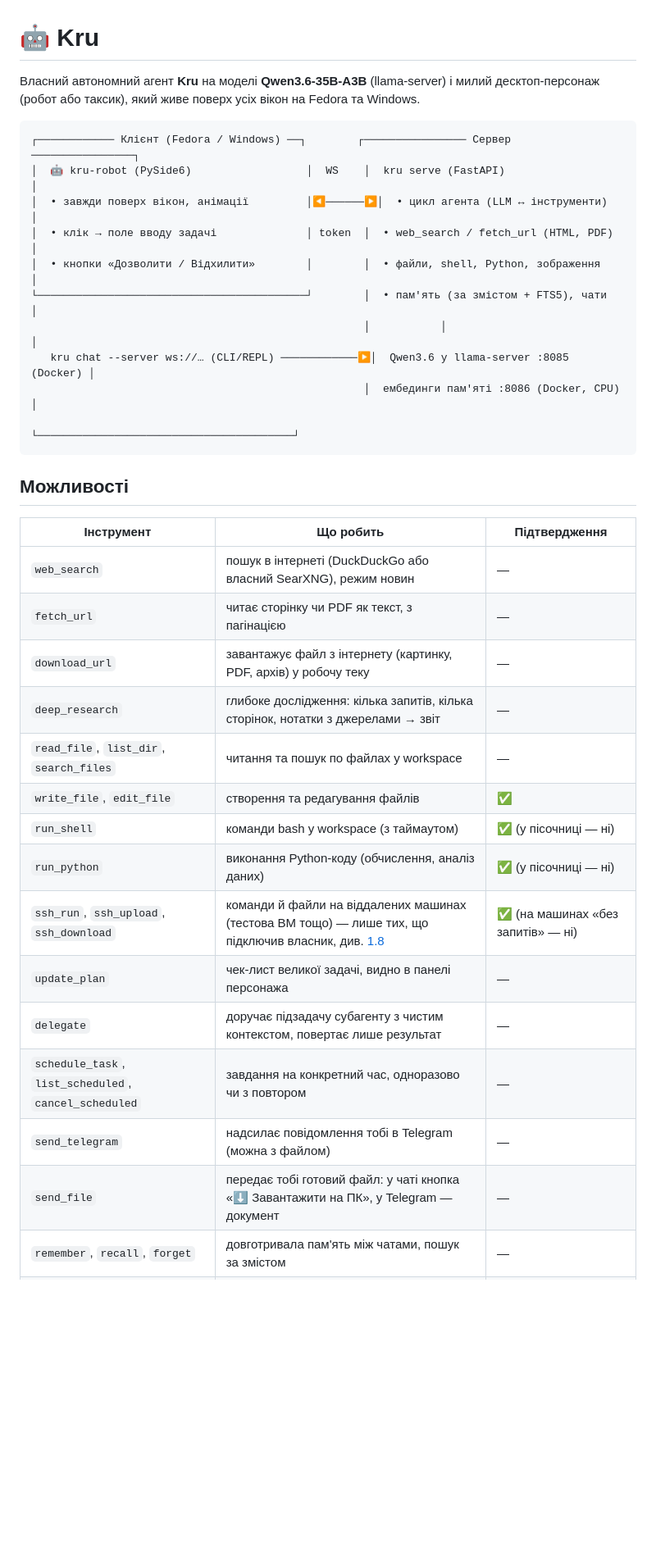
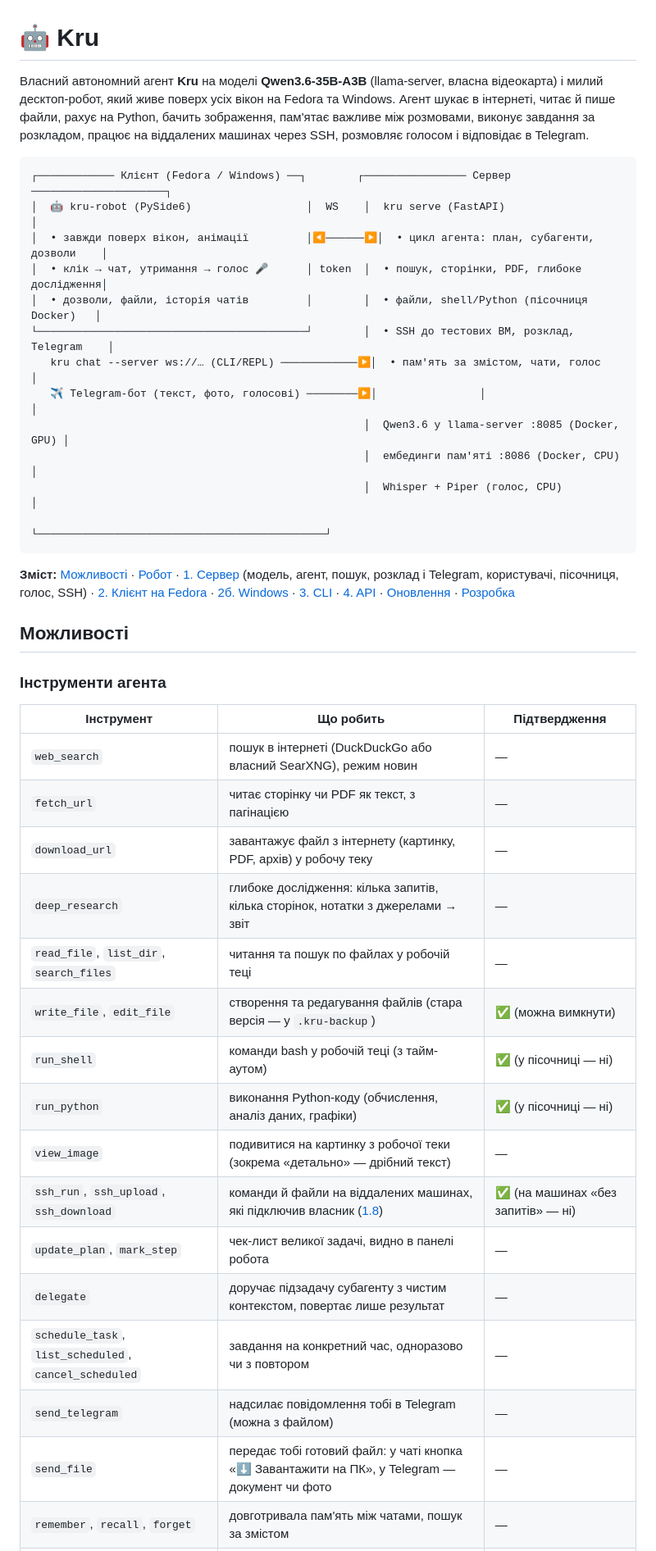
Before and after one commit to Ytrnfhsy/bot, a Markdown page: README.md, the part around one of its changes. Shown at 82% size. GitHub-like rendering; blank space fills up the shorter version.

````diff
--- a/README.md
+++ b/README.md
@@ -1,22 +1,33 @@
 # 🤖 Kru
 
-Власний автономний агент **Kru** на моделі **Qwen3.6-35B-A3B** (llama-server) і милий десктоп-персонаж
-(робот або таксик), який живе поверх усіх вікон на Fedora та Windows.
+Власний автономний агент **Kru** на моделі **Qwen3.6-35B-A3B** (llama-server, власна відеокарта) і милий
+десктоп-робот, який живе поверх усіх вікон на Fedora та Windows. Агент шукає в інтернеті, читає й пише файли,
+рахує на Python, бачить зображення, пам'ятає важливе між розмовами, виконує завдання за розкладом, працює
+на віддалених машинах через SSH, розмовляє голосом і відповідає в Telegram.
 
 ```
-┌──────────── Клієнт (Fedora / Windows) ──┐        ┌──────────────── Сервер ────────────────┐
-│  🤖 kru-robot (PySide6)                  │  WS    │  kru serve (FastAPI)                   │
-│  • завжди поверх вікон, анімації         │◀──────▶│  • цикл агента (LLM ↔ інструменти)     │
-│  • клік → поле вводу задачі              │ token  │  • web_search / fetch_url (HTML, PDF)  │
-│  • кнопки «Дозволити / Відхилити»        │        │  • файли, shell, Python, зображення    │
-└──────────────────────────────────────────┘        │  • пам'ять (за змістом + FTS5), чати   │
-                                                    │           │                            │
-   kru chat --server ws://… (CLI/REPL) ────────────▶│  Qwen3.6 у llama-server :8085 (Docker) │
-                                                    │  ембединги пам'яті :8086 (Docker, CPU) │
-                                                    └────────────────────────────────────────┘
+┌──────────── Клієнт (Fedora / Windows) ──┐        ┌──────────────── Сервер ─────────────────────┐
+│  🤖 kru-robot (PySide6)                  │  WS    │  kru serve (FastAPI)                        │
+│  • завжди поверх вікон, анімації         │◀──────▶│  • цикл агента: план, субагенти, дозволи    │
+│  • клік → чат, утримання → голос 🎤      │ token  │  • пошук, сторінки, PDF, глибоке дослідження│
+│  • дозволи, файли, історія чатів         │        │  • файли, shell/Python (пісочниця Docker)   │
+└──────────────────────────────────────────┘        │  • SSH до тестових ВМ, розклад, Telegram    │
+   kru chat --server ws://… (CLI/REPL) ────────────▶│  • пам'ять за змістом, чати, голос          │
+   ✈️ Telegram-бот (текст, фото, голосові) ────────▶│                │                            │
+                                                    │  Qwen3.6 у llama-server :8085 (Docker, GPU) │
+                                                    │  ембединги пам'яті :8086 (Docker, CPU)      │
+                                                    │  Whisper + Piper (голос, CPU)               │
+                                                    └─────────────────────────────────────────────┘
 ```
 
+**Зміст:** [Можливості](#можливості) · [Робот](#робот) · [1. Сервер](#1-сервер) (модель, агент, пошук,
+розклад і Telegram, користувачі, пісочниця, голос, SSH) · [2. Клієнт на Fedora](#2-клієнт-на-fedora) ·
+[2б. Windows](#2б-клієнт-на-windows-1011) · [3. CLI](#3-cli--repl) · [4. API](#4-api) ·
+[Оновлення](#оновлення) · [Розробка](#розробка)
+
 ## Можливості
+
+### Інструменти агента
 
 | Інструмент | Що робить | Підтвердження |
 |---|---|---|
@@ -24,15 +35,16 @@
 | `fetch_url` | читає сторінку чи PDF як текст, з пагінацією | — |
 | `download_url` | завантажує файл з інтернету (картинку, PDF, архів) у робочу теку | — |
 | `deep_research` | глибоке дослідження: кілька запитів, кілька сторінок, нотатки з джерелами → звіт | — |
-| `read_file`, `list_dir`, `search_files` | читання та пошук по файлах у workspace | — |
-| `write_file`, `edit_file` | створення та редагування файлів | ✅ |
-| `run_shell` | команди bash у workspace (з таймаутом) | ✅ (у пісочниці — ні) |
-| `run_python` | виконання Python-коду (обчислення, аналіз даних) | ✅ (у пісочниці — ні) |
-| `ssh_run`, `ssh_upload`, `ssh_download` | команди й файли на віддалених машинах (тестова ВМ тощо) — лише тих, що підключив власник, див. [1.8](#18-ssh-доступ-до-віддалених-машин) | ✅ (на машинах «без запитів» — ні) |
-| `update_plan` | чек-лист великої задачі, видно в панелі персонажа | — |
+| `read_file`, `list_dir`, `search_files` | читання та пошук по файлах у робочій теці | — |
+| `write_file`, `edit_file` | створення та редагування файлів (стара версія — у `.kru-backup`) | ✅ (можна вимкнути) |
+| `run_shell` | команди bash у робочій теці (з тайм-аутом) | ✅ (у пісочниці — ні) |
+| `run_python` | виконання Python-коду (обчислення, аналіз даних, графіки) | ✅ (у пісочниці — ні) |
+| `view_image` | подивитися на картинку з робочої теки (зокрема «детально» — дрібний текст) | — |
+| `ssh_run`, `ssh_upload`, `ssh_download` | команди й файли на віддалених машинах, які підключив власник ([1.8](#18-ssh-доступ-до-віддалених-машин)) | ✅ (на машинах «без запитів» — ні) |
+| `update_plan`, `mark_step` | чек-лист великої задачі, видно в панелі робота | — |
 | `delegate` | доручає підзадачу субагенту з чистим контекстом, повертає лише результат | — |
 | `schedule_task`, `list_scheduled`, `cancel_scheduled` | завдання на конкретний час, одноразово чи з повтором | — |
 | `send_telegram` | надсилає повідомлення тобі в Telegram (можна з файлом) | — |
-| `send_file` | передає тобі готовий файл: у чаті кнопка «⬇ Завантажити на ПК», у Telegram — документ | — |
+| `send_file` | передає тобі готовий файл: у чаті кнопка «⬇ Завантажити на ПК», у Telegram — документ чи фото | — |
 | `remember`, `recall`, `forget` | довготривала пам'ять між чатами, пошук за змістом | — |
 | `search_chat`, `read_chat` | пошук і перечитування в повній історії поточного чату (й давніх, уже стиснутих частин) | — |
````
Also changed, not shown: other parts of README.md (+159 -148 lines), docs/dog.png (deleted), docs/robots.png, 9 other files.
